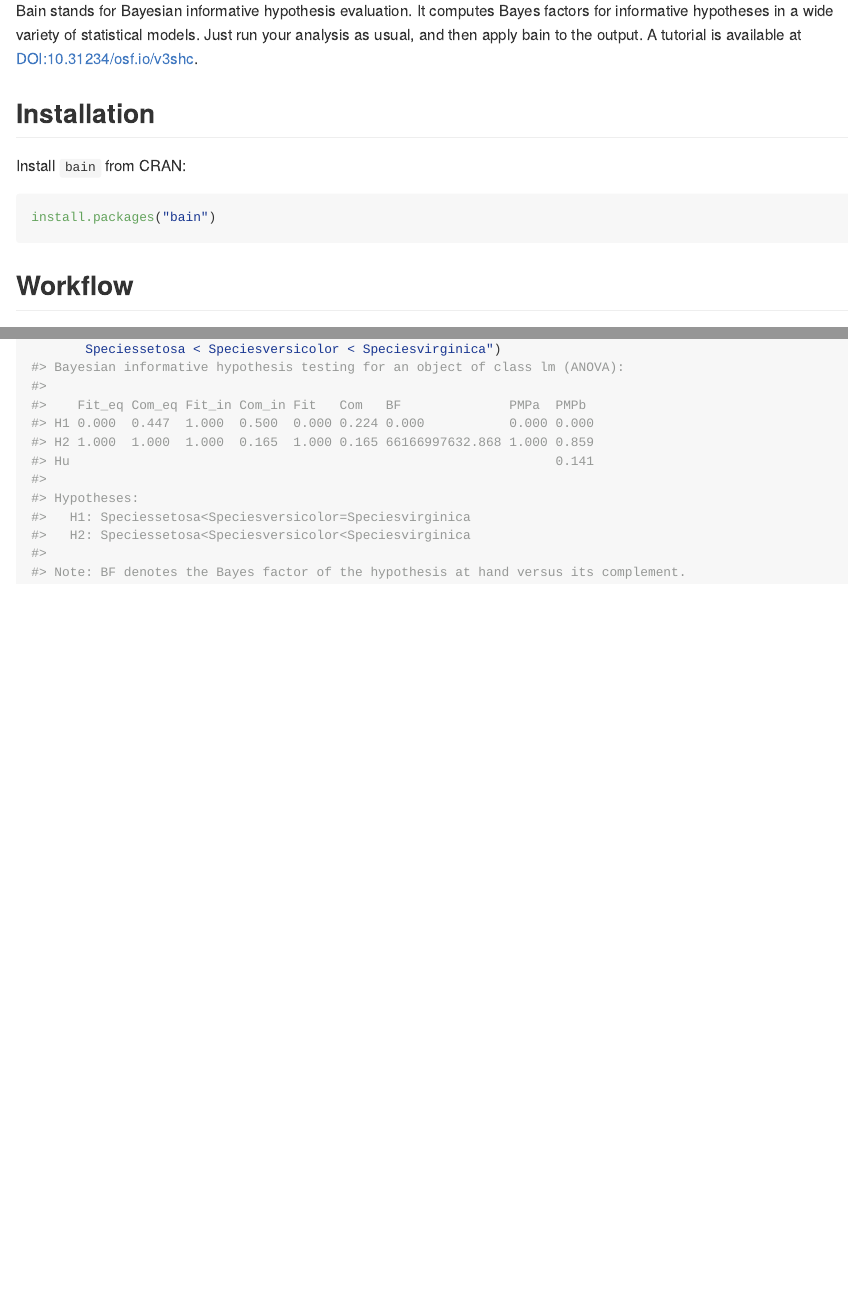
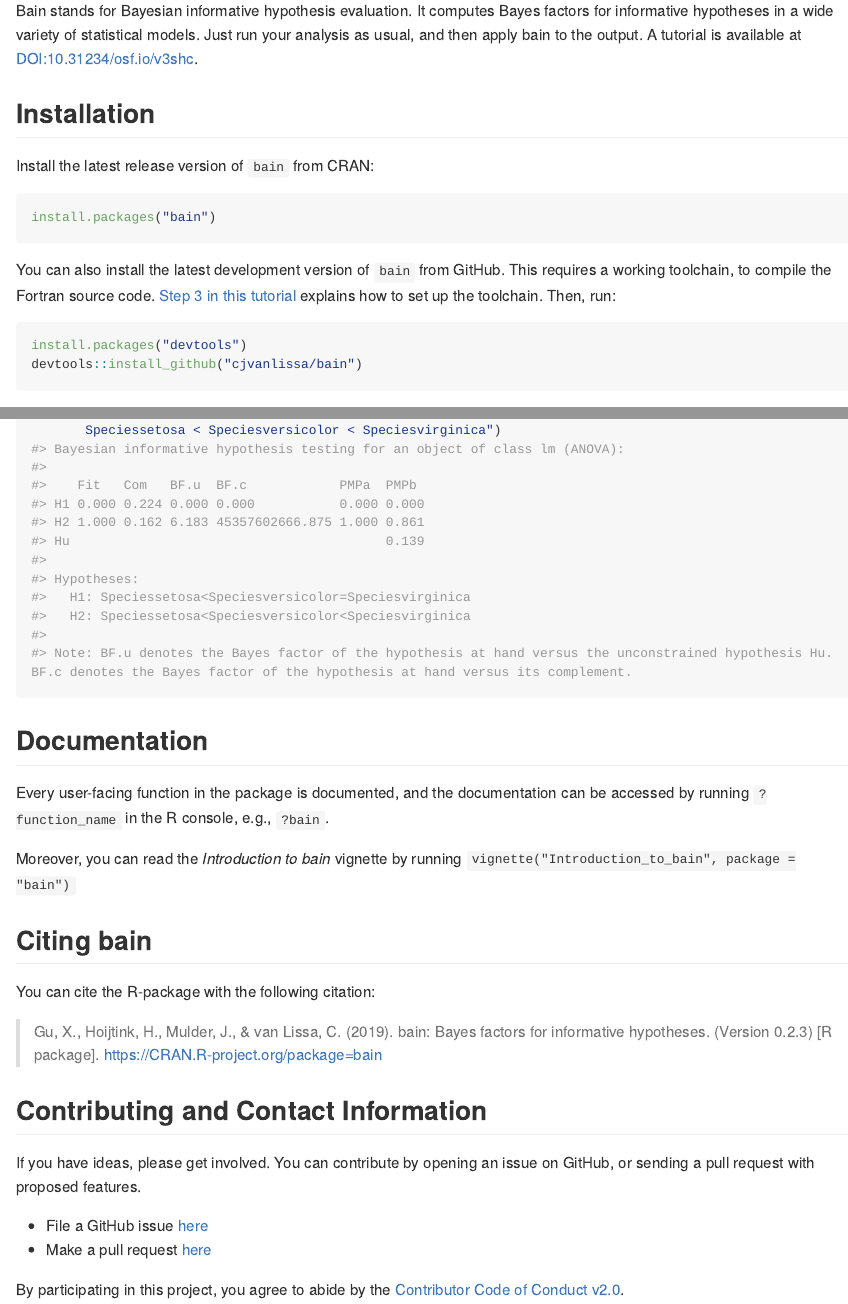
Before and after one commit to cjvanlissa/bain, an R Markdown document (README.Rmd): the page in a window 1100 px wide, from 110 px down, and a second part further down, joined at a grey line. The pictures show the output file README.md that the author committed with the source, drawn offline in the style of GitHub; long lines of code are wrapped; badge pictures from the web are left out.

Commit message:
Update readme for FAIR principles

````diff
--- a/README.Rmd
+++ b/README.Rmd
@@ -25,10 +25,17 @@
 
 ## Installation
 
-Install `bain` from CRAN:
+Install the latest release version of `bain` from CRAN:
 
 ```{r cran-installation, eval = FALSE}
 install.packages("bain")
+```
+
+You can also install the latest development version of `bain` from GitHub. This requires a working toolchain, to compile the Fortran source code. [Step 3 in this tutorial](https://cjvanlissa.github.io/worcs/articles/setup.html) explains how to set up the toolchain. Then, run:
+
+```{r github-installation, eval = FALSE}
+install.packages("devtools")
+devtools::install_github("cjvanlissa/bain")
 ```
 
 ## Workflow
@@ -49,3 +56,24 @@
   bain("Speciessetosa < Speciesversicolor = Speciesvirginica;
        Speciessetosa < Speciesversicolor < Speciesvirginica")
 ```
+
+## Documentation
+
+Every user-facing function in the package is documented, and the documentation can be accessed by running `?function_name` in the R console, e.g., `?bain`.
+
+Moreover, you can read the *Introduction to bain* vignette by running `vignette("Introduction_to_bain", package = "bain")`
+
+## Citing bain
+
+You can cite the R-package with the following citation:
+
+> Gu, X., Hoijtink, H., Mulder, J., & van Lissa, C. (2019). bain: Bayes factors for informative hypotheses. (Version 0.2.3) [R package]. https://CRAN.R-project.org/package=bain
+
+## Contributing and Contact Information
+
+If you have ideas, please get involved. You can contribute by opening an issue on GitHub, or sending a pull request with proposed features.
+
+* File a GitHub issue [here](https://github.com/cjvanlissa/bain)
+* Make a pull request [here](https://github.com/cjvanlissa/bain/pulls)
+
+By participating in this project, you agree to abide by the [Contributor Code of Conduct v2.0](https://www.contributor-covenant.org/).
````
Also changed, not shown: README.md.
